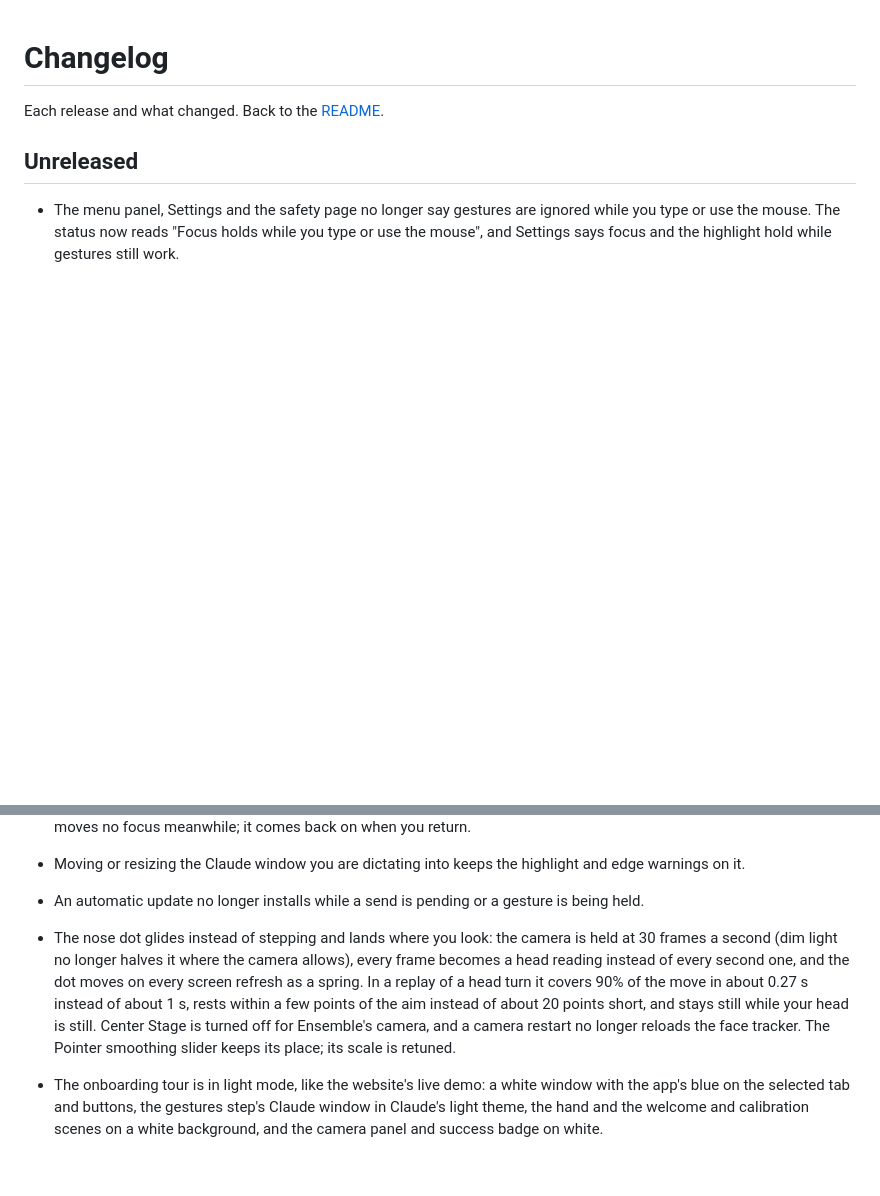
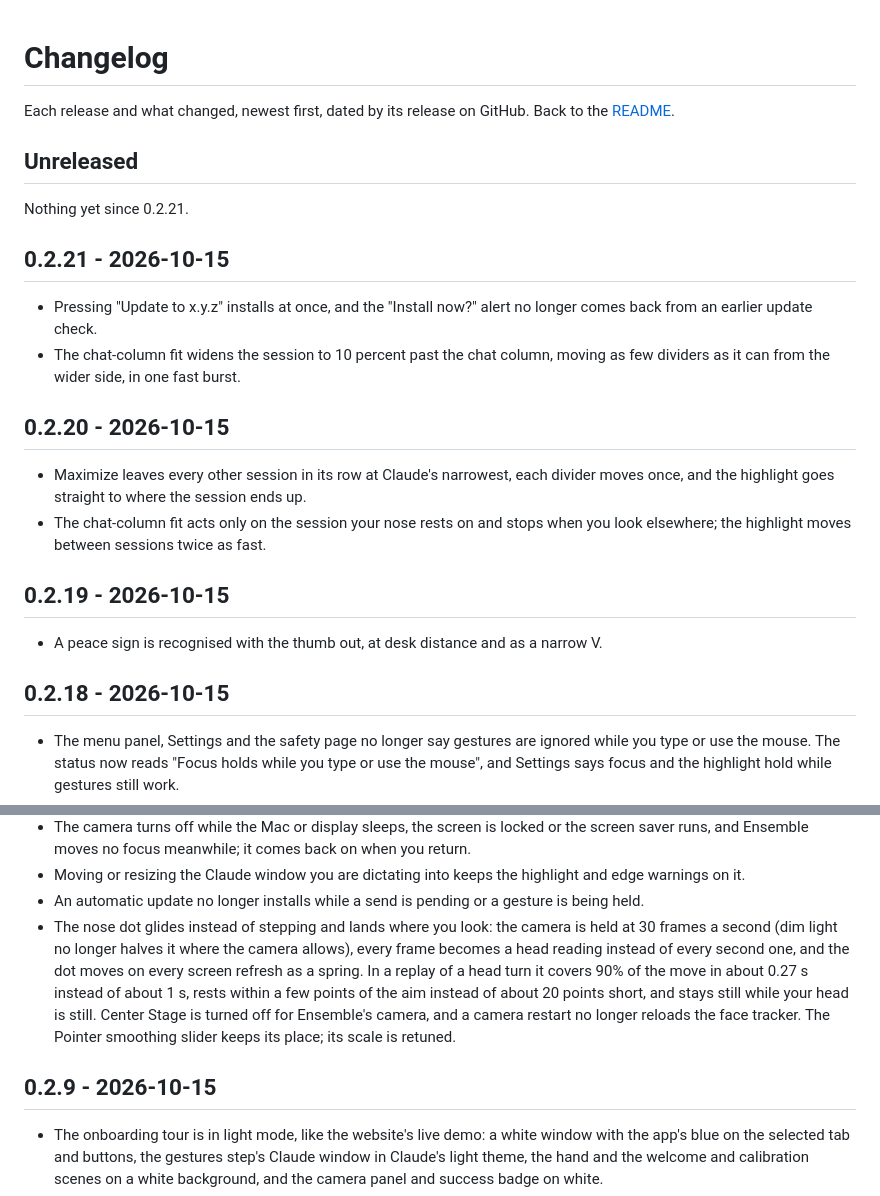
Before and after one commit to HirdayGupta/ensemble, a Markdown page: docs/CHANGELOG.md, 2 parts joined by grey strips. Rendered like a GitHub page; blank space fills up the shorter version.

```diff
--- a/docs/CHANGELOG.md
+++ b/docs/CHANGELOG.md
@@ -1,8 +1,26 @@
 # Changelog
 
-Each release and what changed. Back to the [README](../README.md).
+Each release and what changed, newest first, dated by its release on GitHub. Back to the [README](../README.md).
 
 ## Unreleased
+
+Nothing yet since 0.2.21.
+
+## 0.2.21 - 2026-10-15
+
+- Pressing "Update to x.y.z" installs at once, and the "Install now?" alert no longer comes back from an earlier update check.
+- The chat-column fit widens the session to 10 percent past the chat column, moving as few dividers as it can from the wider side, in one fast burst.
+
+## 0.2.20 - 2026-10-15
+
+- Maximize leaves every other session in its row at Claude's narrowest, each divider moves once, and the highlight goes straight to where the session ends up.
+- The chat-column fit acts only on the session your nose rests on and stops when you look elsewhere; the highlight moves between sessions twice as fast.
+
+## 0.2.19 - 2026-10-15
+
+- A peace sign is recognised with the thumb out, at desk distance and as a narrow V.
+
+## 0.2.18 - 2026-10-15
 
 - The menu panel, Settings and the safety page no longer say gestures are ignored while you type or use the mouse. The status now reads "Focus holds while you type or use the mouse", and Settings says focus and the highlight hold while gestures still work.
 - Ensemble uses less energy when you are not pointing at Claude: face tracking drops from every frame (30 a second) to 10 a second while another app is in front, while no Claude session is on screen, and after 3 seconds on the keyboard or mouse, and goes back to every frame on the next tick once that ends or a gesture, dictation or send starts. Hand detection is unchanged. The face tracker is most of Ensemble's CPU (about 60 percent of one core with the web content and GPU processes at full rate), so in those states that part should fall to about a third; this is an estimate, not yet measured on the app.
@@ -55,8 +91,10 @@ Each release and what changed. Back to the [README](../README.md).
 - The camera turns off while the Mac or display sleeps, the screen is locked or the screen saver runs, and Ensemble moves no focus meanwhile; it comes back on when you return.
 - Moving or resizing the Claude window you are dictating into keeps the highlight and edge warnings on it.
 - An automatic update no longer installs while a send is pending or a gesture is being held.
+- The nose dot glides instead of stepping and lands where you look: the camera is held at 30 frames a second (dim light no longer halves it where the camera allows), every frame becomes a head reading instead of every second one, and the dot moves on every screen refresh as a spring. In a replay of a head turn it covers 90% of the move in about 0.27 s instead of about 1 s, rests within a few points of the aim instead of about 20 points short, and stays still while your head is still. Center Stage is turned off for Ensemble's camera, and a camera restart no longer reloads the face tracker. The Pointer smoothing slider keeps its place; its scale is retuned.
 
-- The nose dot glides instead of stepping and lands where you look: the camera is held at 30 frames a second (dim light no longer halves it where the camera allows), every frame becomes a head reading instead of every second one, and the dot moves on every screen refresh as a spring. In a replay of a head turn it covers 90% of the move in about 0.27 s instead of about 1 s, rests within a few points of the aim instead of about 20 points short, and stays still while your head is still. Center Stage is turned off for Ensemble's camera, and a camera restart no longer reloads the face tracker. The Pointer smoothing slider keeps its place; its scale is retuned.
+## 0.2.9 - 2026-10-15
+
 - The onboarding tour is in light mode, like the website's live demo: a white window with the app's blue on the selected tab and buttons, the gestures step's Claude window in Claude's light theme, the hand and the welcome and calibration scenes on a white background, and the camera panel and success badge on white.
 - The "Claude's microphone may still be on" alarm now always shows as a banner on the island and stays until the safety check confirms the microphone is off and the mute is undone, even when notifications are refused or a Focus mode hides them; the system notification is sent as well when allowed.
 - On first launch the tour's Welcome step is no longer covered by the Accessibility prompt and the Camera request: the camera starts when the tour moves on to calibration, and the Accessibility prompt waits for the tour's permissions step or for the tour to close.
```
Also changed, not shown: other parts of docs/CHANGELOG.md (+55 -4 lines).
